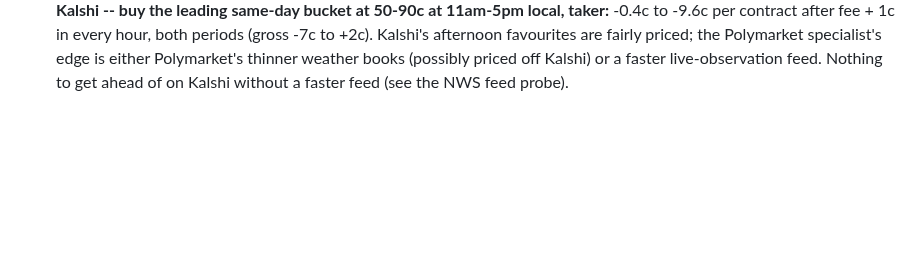
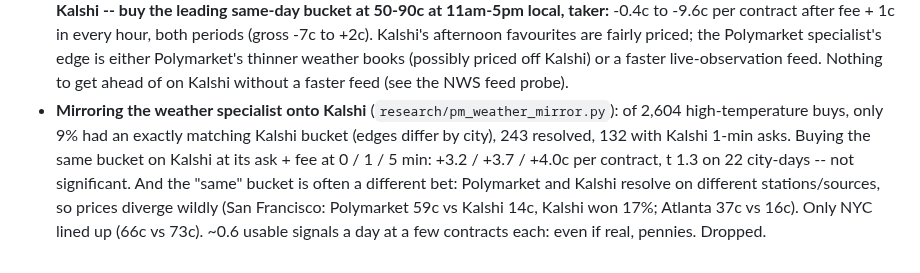
Before and after one commit to connormortoncbtx-sketch/momentum-system, a Markdown page: docs/2026-10_strategy_research.md, the part around the change. Drawn GitHub-style; blank space fills up the shorter version.

Commit message:
doc: weather mirror onto Kalshi dropped
Co-Authored-By: Claude Opus 5.5 <noreply@anthropic.com>
Claude-Session: https://claude.ai/code/session_01NQksnTKH6U3HinFRXxz3fh

```diff
--- a/docs/2026-10_strategy_research.md
+++ b/docs/2026-10_strategy_research.md
@@ -2433,3 +2433,10 @@ Hourly last-trade price per market, 1-48h before close; RSI(6-hour EWM) and 3-ho
   favourites are fairly priced; the Polymarket specialist's edge is either Polymarket's thinner weather books
   (possibly priced off Kalshi) or a faster live-observation feed. Nothing to get ahead of on Kalshi without a
   faster feed (see the NWS feed probe).
+- **Mirroring the weather specialist onto Kalshi** (`research/pm_weather_mirror.py`): of 2,604 high-temperature buys,
+  only 9% had an exactly matching Kalshi bucket (edges differ by city), 243 resolved, 132 with Kalshi 1-min asks.
+  Buying the same bucket on Kalshi at its ask + fee at 0 / 1 / 5 min: +3.2 / +3.7 / +4.0c per contract, t 1.3 on 22
+  city-days -- not significant. And the "same" bucket is often a different bet: Polymarket and Kalshi resolve on
+  different stations/sources, so prices diverge wildly (San Francisco: Polymarket 59c vs Kalshi 14c, Kalshi won 17%;
+  Atlanta 37c vs 16c). Only NYC lined up (66c vs 73c). ~0.6 usable signals a day at a few contracts each: even if real,
+  pennies. Dropped.
```
